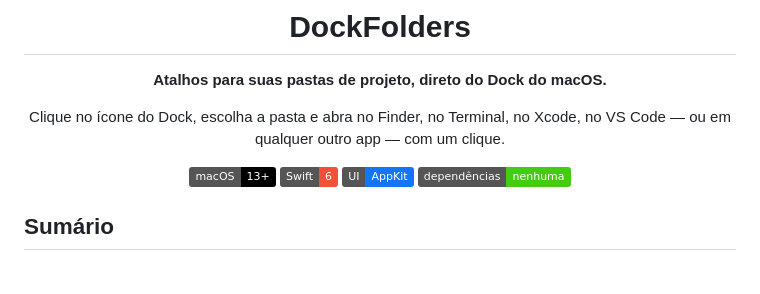
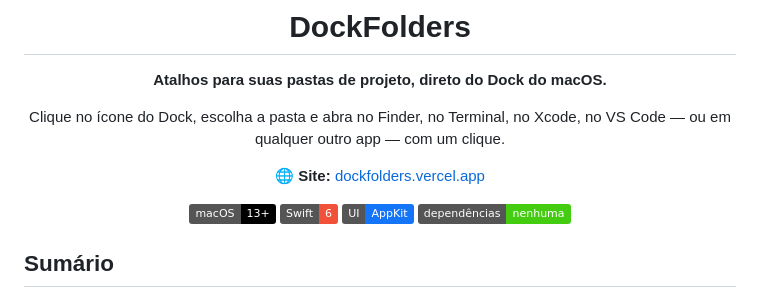
Before and after one commit to alvesdiego18/dockfolders, a Markdown page: README.md, the part around the change. Rendered like a GitHub page; badges without logos; blank space fills up the shorter version.

Commit message:
fix: update README to include website link for easier access

```diff
--- a/README.md
+++ b/README.md
@@ -8,6 +8,8 @@
 
 Clique no ícone do Dock, escolha a pasta e abra no Finder, no Terminal, no Xcode, no
 VS Code — ou em qualquer outro app — com um clique.
+
+🌐 **Site:** [dockfolders.vercel.app](https://dockfolders.vercel.app/)
 
 ![macOS 13+](https://img.shields.io/badge/macOS-13%2B-000000?logo=apple&logoColor=white)
 ![Swift](https://img.shields.io/badge/Swift-6-F05138?logo=swift&logoColor=white)
```
